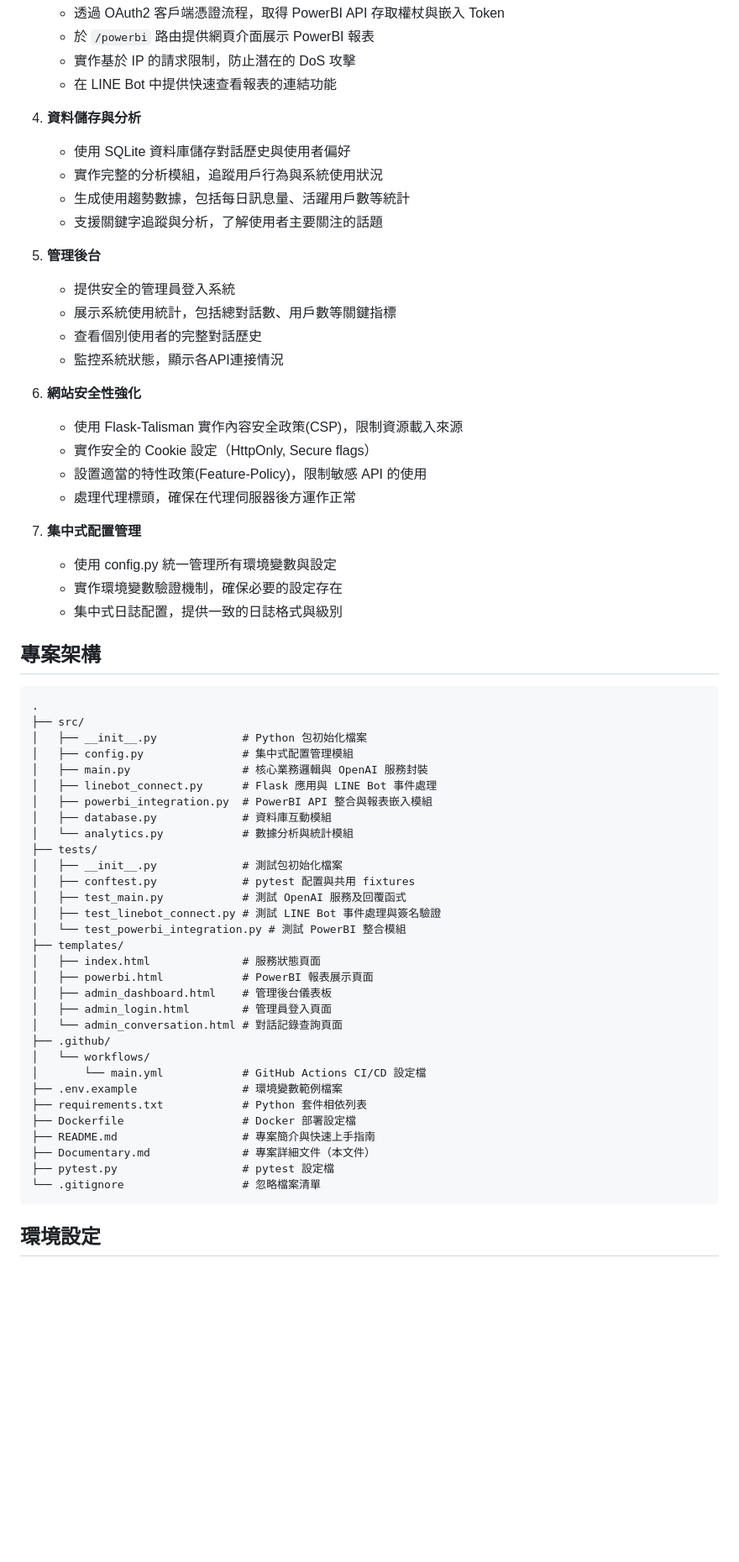
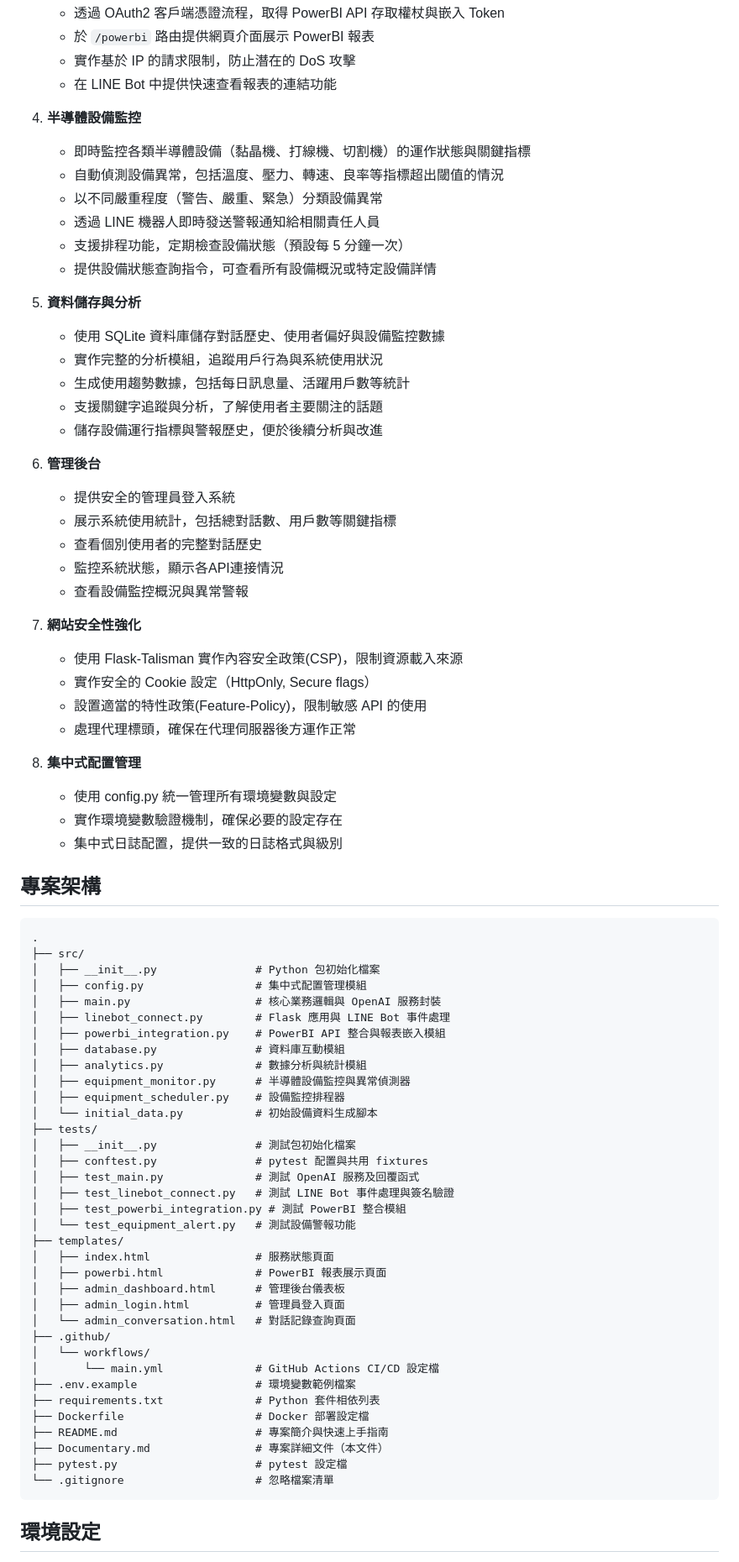
Before and after one commit to XuQingTW/capstone-project, a Markdown page: Documentary.md, the part around the change printed below. Shown: that part at 84% size. Drawn GitHub-style; blank space fills up the shorter version.

````diff
--- a/Documentary.md
+++ b/Documentary.md
@@ -37,25 +38,35 @@
    - 實作基於 IP 的請求限制，防止潛在的 DoS 攻擊
    - 在 LINE Bot 中提供快速查看報表的連結功能
 
-4. **資料儲存與分析**
-   - 使用 SQLite 資料庫儲存對話歷史與使用者偏好
+4. **半導體設備監控**
+   - 即時監控各類半導體設備（黏晶機、打線機、切割機）的運作狀態與關鍵指標
+   - 自動偵測設備異常，包括溫度、壓力、轉速、良率等指標超出閾值的情況
+   - 以不同嚴重程度（警告、嚴重、緊急）分類設備異常
+   - 透過 LINE 機器人即時發送警報通知給相關責任人員
+   - 支援排程功能，定期檢查設備狀態（預設每 5 分鐘一次）
+   - 提供設備狀態查詢指令，可查看所有設備概況或特定設備詳情
+
+5. **資料儲存與分析**
+   - 使用 SQLite 資料庫儲存對話歷史、使用者偏好與設備監控數據
    - 實作完整的分析模組，追蹤用戶行為與系統使用狀況
    - 生成使用趨勢數據，包括每日訊息量、活躍用戶數等統計
    - 支援關鍵字追蹤與分析，了解使用者主要關注的話題
+   - 儲存設備運行指標與警報歷史，便於後續分析與改進
 
-5. **管理後台**
+6. **管理後台**
    - 提供安全的管理員登入系統
    - 展示系統使用統計，包括總對話數、用戶數等關鍵指標
    - 查看個別使用者的完整對話歷史
    - 監控系統狀態，顯示各API連接情況
+   - 查看設備監控概況與異常警報
 
-6. **網站安全性強化**
+7. **網站安全性強化**
    - 使用 Flask-Talisman 實作內容安全政策(CSP)，限制資源載入來源
    - 實作安全的 Cookie 設定（HttpOnly, Secure flags）
    - 設置適當的特性政策(Feature-Policy)，限制敏感 API 的使用
    - 處理代理標頭，確保在代理伺服器後方運作正常
 
-7. **集中式配置管理**
+8. **集中式配置管理**
    - 使用 config.py 統一管理所有環境變數與設定
    - 實作環境變數驗證機制，確保必要的設定存在
    - 集中式日誌配置，提供一致的日誌格式與級別
@@ -65,35 +76,39 @@
 ```
 .
 ├── src/
-│   ├── __init__.py             # Python 包初始化檔案
-│   ├── config.py               # 集中式配置管理模組
-│   ├── main.py                 # 核心業務邏輯與 OpenAI 服務封裝
-│   ├── linebot_connect.py      # Flask 應用與 LINE Bot 事件處理
-│   ├── powerbi_integration.py  # PowerBI API 整合與報表嵌入模組
-│   ├── database.py             # 資料庫互動模組
-│   └── analytics.py            # 數據分析與統計模組
+│   ├── __init__.py               # Python 包初始化檔案
+│   ├── config.py                 # 集中式配置管理模組
+│   ├── main.py                   # 核心業務邏輯與 OpenAI 服務封裝
+│   ├── linebot_connect.py        # Flask 應用與 LINE Bot 事件處理
+│   ├── powerbi_integration.py    # PowerBI API 整合與報表嵌入模組
+│   ├── database.py               # 資料庫互動模組
+│   ├── analytics.py              # 數據分析與統計模組
+│   ├── equipment_monitor.py      # 半導體設備監控與異常偵測器
+│   ├── equipment_scheduler.py    # 設備監控排程器
+│   └── initial_data.py           # 初始設備資料生成腳本
 ├── tests/
-│   ├── __init__.py             # 測試包初始化檔案
-│   ├── conftest.py             # pytest 配置與共用 fixtures
-│   ├── test_main.py            # 測試 OpenAI 服務及回覆函式
-│   ├── test_linebot_connect.py # 測試 LINE Bot 事件處理與簽名驗證
-│   └── test_powerbi_integration.py # 測試 PowerBI 整合模組
+│   ├── __init__.py               # 測試包初始化檔案
+│   ├── conftest.py               # pytest 配置與共用 fixtures
+│   ├── test_main.py              # 測試 OpenAI 服務及回覆函式
+│   ├── test_linebot_connect.py   # 測試 LINE Bot 事件處理與簽名驗證
+│   ├── test_powerbi_integration.py # 測試 PowerBI 整合模組
+│   └── test_equipment_alert.py   # 測試設備警報功能
 ├── templates/
-│   ├── index.html              # 服務狀態頁面
-│   ├── powerbi.html            # PowerBI 報表展示頁面
-│   ├── admin_dashboard.html    # 管理後台儀表板
-│   ├── admin_login.html        # 管理員登入頁面
-│   └── admin_conversation.html # 對話記錄查詢頁面
+│   ├── index.html                # 服務狀態頁面
+│   ├── powerbi.html              # PowerBI 報表展示頁面
+│   ├── admin_dashboard.html      # 管理後台儀表板
+│   ├── admin_login.html          # 管理員登入頁面
+│   └── admin_conversation.html   # 對話記錄查詢頁面
 ├── .github/
 │   └── workflows/
-│       └── main.yml            # GitHub Actions CI/CD 設定檔
-├── .env.example                # 環境變數範例檔案
-├── requirements.txt            # Python 套件相依列表
-├── Dockerfile                  # Docker 部署設定檔
-├── README.md                   # 專案簡介與快速上手指南
-├── Documentary.md              # 專案詳細文件（本文件）
-├── pytest.py                   # pytest 設定檔
-└── .gitignore                  # 忽略檔案清單
+│       └── main.yml              # GitHub Actions CI/CD 設定檔
+├── .env.example                  # 環境變數範例檔案
+├── requirements.txt              # Python 套件相依列表
+├── Dockerfile                    # Docker 部署設定檔
+├── README.md                     # 專案簡介與快速上手指南
+├── Documentary.md                # 專案詳細文件（本文件）
+├── pytest.py                     # pytest 設定檔
+└── .gitignore                    # 忽略檔案清單
 ```
 
 ## 環境設定
````
Also changed, not shown: other parts of Documentary.md (+68 -7 lines).
